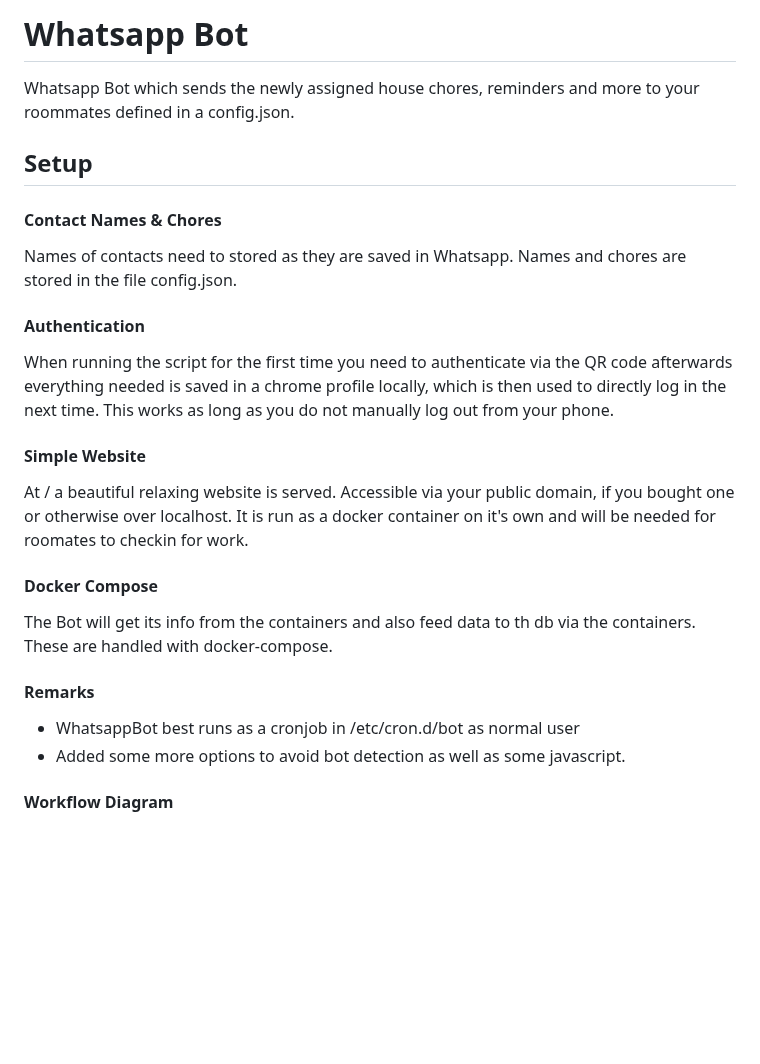
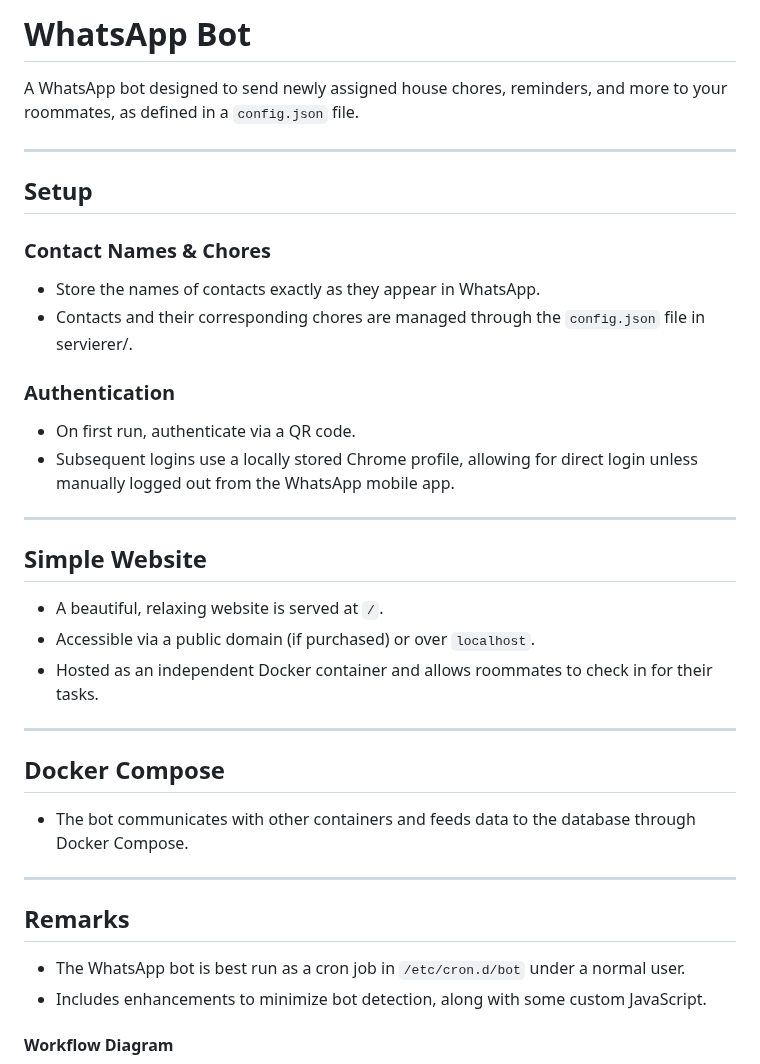
Before and after one commit to Dr-Shab/HouseholdChoresBot, a Markdown page: README.md, the part around the change. Drawn GitHub-style; blank space fills up the shorter version.

```diff
--- a/README.md
+++ b/README.md
@@ -1,26 +1,37 @@
-# Whatsapp Bot
-Whatsapp Bot which sends the newly assigned house chores, reminders and more to your roommates defined in a config.json.
+# **WhatsApp Bot**
 
-## Setup
-#### Contact Names & Chores
-Names of contacts need to stored as they are saved in Whatsapp.
-Names and chores are stored in the file config.json.
+A WhatsApp bot designed to send newly assigned house chores, reminders, and more to your roommates, as defined in a `config.json` file.
 
-#### Authentication
-When running the script for the first time you need to authenticate via the QR code afterwards everything needed is saved in a chrome profile locally,
-which is then used to directly log in the next time. This works as long as you do not manually log out from your phone.
+---
 
-#### Simple Website
-At / a beautiful relaxing website is served. Accessible via your public domain, if you bought one or otherwise over localhost.
-It is run as a docker container on it's own and will be needed for roomates to checkin for work.
+## **Setup**
 
-#### Docker Compose
-The Bot will get its info from the containers and also feed data to th db via the containers.
-These are handled with docker-compose.
+### **Contact Names & Chores**
+- Store the names of contacts exactly as they appear in WhatsApp.
+- Contacts and their corresponding chores are managed through the `config.json` file in servierer/.
 
-#### Remarks
-- WhatsappBot best runs as a cronjob in /etc/cron.d/bot as normal user
-- Added some more options to avoid bot detection as well as some javascript.
+### **Authentication**
+- On first run, authenticate via a QR code.
+- Subsequent logins use a locally stored Chrome profile, allowing for direct login unless manually logged out from the WhatsApp mobile app.
+
+---
+
+## **Simple Website**
+- A beautiful, relaxing website is served at `/`.
+- Accessible via a public domain (if purchased) or over `localhost`.
+- Hosted as an independent Docker container and allows roommates to check in for their tasks.
+
+---
+
+## **Docker Compose**
+- The bot communicates with other containers and feeds data to the database through Docker Compose.
+
+---
+
+## **Remarks**
+- The WhatsApp bot is best run as a cron job in `/etc/cron.d/bot` under a normal user.
+- Includes enhancements to minimize bot detection, along with some custom JavaScript.
+
 
 #### Workflow Diagram
 ![image info](./cafanoble-duties.png)
```
